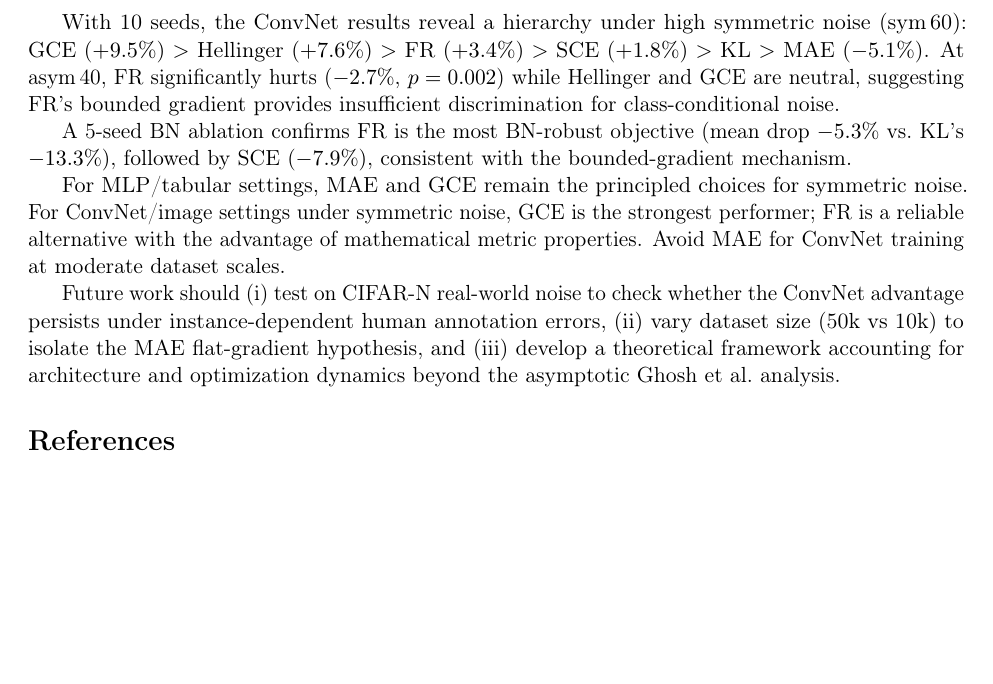
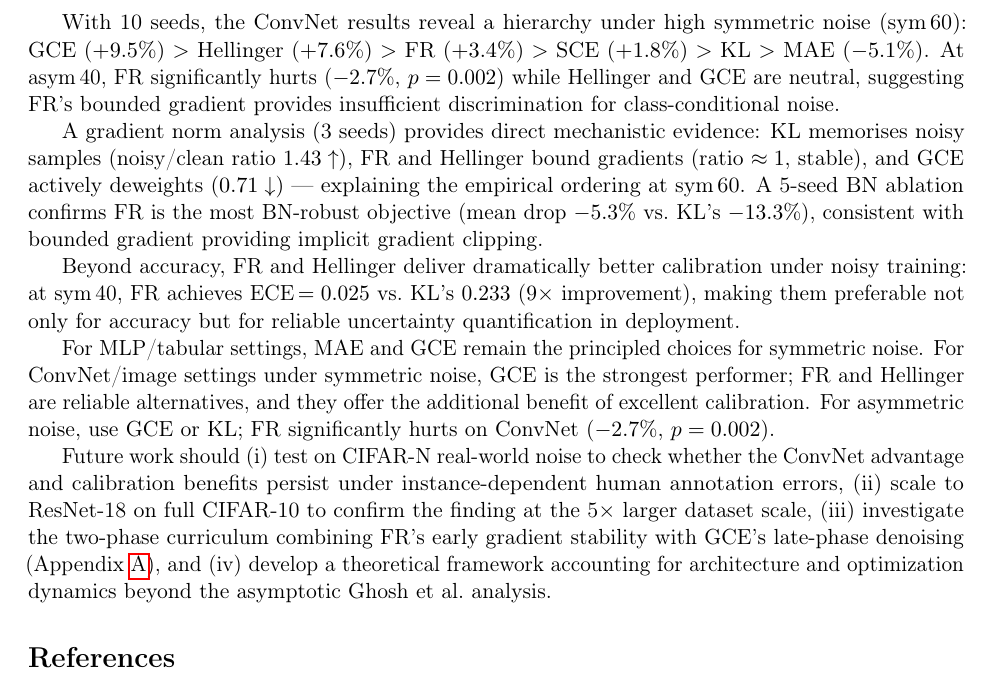
Before and after one commit to mbottoni/fisher-rao-ml, a LaTeX paper (reports/fr_noisy_labels.tex): part of page 13 of 14 before the commit and part of page 13 of 15 after it, cut so that both start at the same text, the shorter picture padded with empty space. Compiled offline with pdfLaTeX.

Commit message:
Direction 1: strengthen conclusion with gradient norm + ECE + future work
- Conclusion: add gradient norm 3-mechanism summary and ECE calibration finding
  (9x improvement); update practical recommendations to mention calibration benefit
  and asym_40 FR warning
- Future work: add ResNet-18 scale-up and dynamic curriculum as explicit items
- Paper now 15 pages with 3 figures + 7 tables

```diff
--- a/reports/fr_noisy_labels.tex
+++ b/reports/fr_noisy_labels.tex
@@ -830,22 +830,33 @@ At asym\,40, FR significantly hurts ($-2.7\%$, $p=0.002$) while Hellinger and
 GCE are neutral, suggesting FR's bounded gradient provides insufficient
 discrimination for class-conditional noise.
 
+A gradient norm analysis (3 seeds) provides direct mechanistic evidence:
+KL memorises noisy samples (noisy/clean ratio $1.43\uparrow$), FR and Hellinger
+bound gradients (ratio $\approx 1$, stable), and GCE actively deweights
+($0.71\downarrow$) — explaining the empirical ordering at sym\,60.
 A 5-seed BN ablation confirms FR is the most BN-robust objective (mean drop
-$-5.3\%$ vs.\ KL's $-13.3\%$), followed by SCE ($-7.9\%$), consistent with
-the bounded-gradient mechanism.
+$-5.3\%$ vs.\ KL's $-13.3\%$), consistent with bounded gradient providing
+implicit gradient clipping.
 
-For MLP/tabular settings, MAE and GCE remain the principled choices for
-symmetric noise.
-For ConvNet/image settings under symmetric noise, GCE is the strongest
-performer; FR is a reliable alternative with the advantage of mathematical
-metric properties.
-Avoid MAE for ConvNet training at moderate dataset scales.
+Beyond accuracy, FR and Hellinger deliver dramatically better calibration under
+noisy training: at sym\,40, FR achieves ECE\,$=0.025$ vs.\ KL's $0.233$ ($9\times$
+improvement), making them preferable not only for accuracy but for reliable uncertainty
+quantification in deployment.
+
+For MLP/tabular settings, MAE and GCE remain the principled choices for symmetric noise.
+For ConvNet/image settings under symmetric noise, GCE is the strongest performer;
+FR and Hellinger are reliable alternatives, and they offer the additional benefit
+of excellent calibration.
+For asymmetric noise, use GCE or KL; FR significantly hurts on ConvNet ($-2.7\%$, $p=0.002$).
 
 Future work should (i) test on CIFAR-N real-world noise to check whether the
-ConvNet advantage persists under instance-dependent human annotation errors,
-(ii) vary dataset size (50k vs 10k) to isolate the MAE flat-gradient hypothesis,
-and (iii) develop a theoretical framework accounting for architecture and
-optimization dynamics beyond the asymptotic Ghosh et al.\ analysis.
+ConvNet advantage and calibration benefits persist under instance-dependent human
+annotation errors, (ii) scale to ResNet-18 on full CIFAR-10 to confirm the
+finding at the 5× larger dataset scale, (iii) investigate the two-phase curriculum
+combining FR's early gradient stability with GCE's late-phase denoising
+(Appendix~\ref{sec:dynamic_loss}), and (iv) develop a theoretical framework
+accounting for architecture and optimization dynamics beyond the asymptotic
+Ghosh et al.\ analysis.
 
 \bibliographystyle{plainnat}
 \bibliography{references}
```
